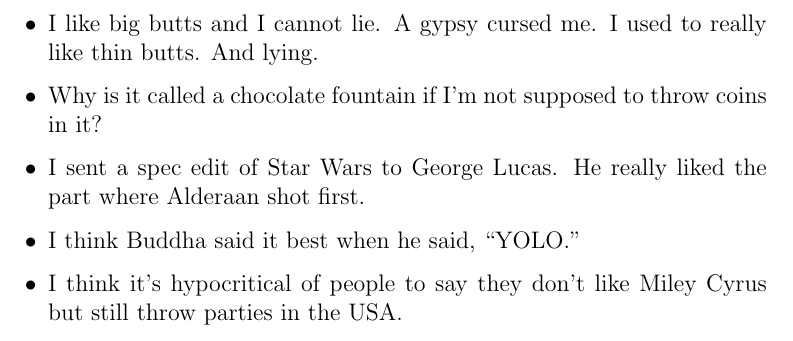
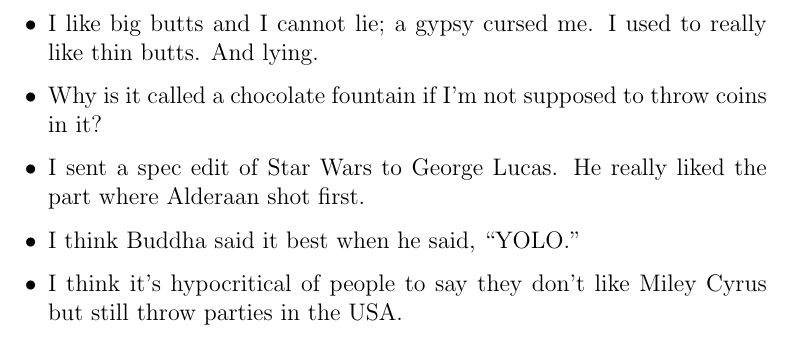
Before and after one commit to opensourcejokes/osj, a LaTeX document (3minutes.tex, which reads jokes/bigbutts.tex): part of the page, cut so that both start at the same text. Compiled offline with pdfLaTeX.

Commit message:
Change flow of bigbutts.

```diff
--- a/jokes/bigbutts.tex
+++ b/jokes/bigbutts.tex
@@ -1,2 +1,2 @@
-\item I like big butts and I cannot lie. A gypsy cursed me. I used to
+\item I like big butts and I cannot lie; a gypsy cursed me. I used to
   really like thin butts. And lying.
```
